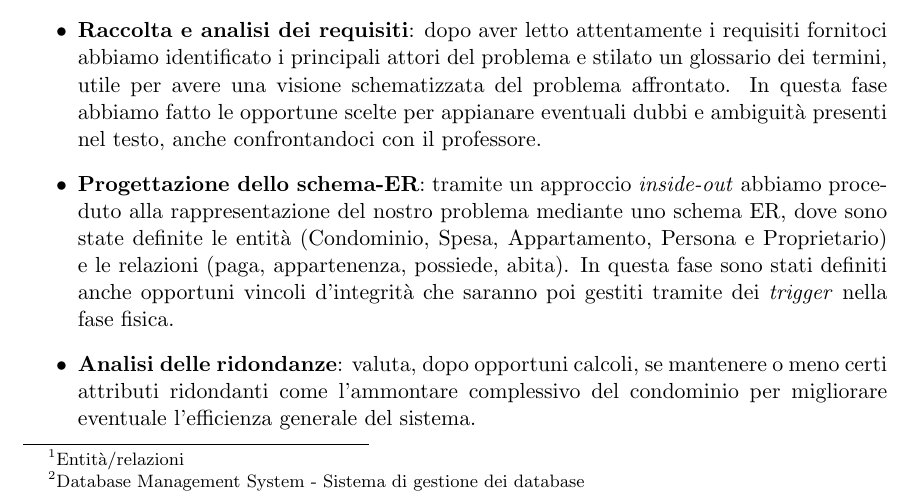
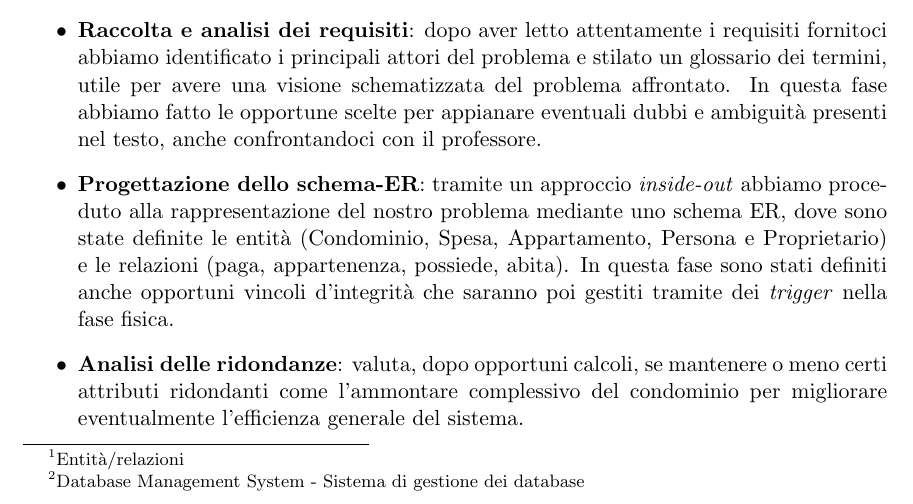
Before and after one commit to nicolarevelant/ProgettoBasi, a LaTeX document (relazione/doc.tex, which reads relazione/introduzione.tex): part of page 2 of 23, cut so that both start at the same text. Compiled offline with pdfLaTeX.

Commit message:
risolto typo introduzione

```diff
--- a/relazione/introduzione.tex
+++ b/relazione/introduzione.tex
@@ -43,7 +43,7 @@ e la generazione di grafici.
 \begin{itemize}
     \item \textbf{Raccolta e analisi dei requisiti}: dopo aver letto attentamente i requisiti fornitoci abbiamo identificato i principali attori del problema e stilato un glossario dei termini, utile per avere una visione schematizzata del problema affrontato. In questa fase abbiamo fatto le opportune scelte per appianare eventuali dubbi e ambiguità presenti nel testo, anche confrontandoci con il professore.
     \item \textbf{Progettazione dello schema-ER}: tramite un approccio \textit{inside-out} abbiamo proceduto alla rappresentazione del nostro problema mediante uno schema ER, dove sono state definite le entità (Condominio, Spesa, Appartamento, Persona e Proprietario) e le relazioni (paga, appartenenza, possiede, abita). In questa fase sono stati definiti anche opportuni vincoli d'integrità che saranno poi gestiti tramite dei \textit{trigger} nella fase fisica.
-    \item \textbf{Analisi delle ridondanze}: valuta, dopo opportuni calcoli, se mantenere o meno certi attributi ridondanti come l'ammontare complessivo del condominio per migliorare eventuale l'efficienza generale del sistema.
+    \item \textbf{Analisi delle ridondanze}: valuta, dopo opportuni calcoli, se mantenere o meno certi attributi ridondanti come l'ammontare complessivo del condominio per migliorare eventualmente l'efficienza generale del sistema.
     \item \textbf{Progettazione logica e fisica}: si traduce lo schema ER in un modello logico relazionale, si definiscono le chiavi esterne, le query e opportuni indici per migliorare l'efficienza del sistema.
     \item \textbf{Implementazione}: si definiscono le tabelle della base di dati, le query, gli indici e i trigger in \textit{SQL}, si popola la base di dati (tramite R).
     \item \textbf{Analisi dei dati}: si comprendono i dati, la relazione tra essi, eventuali trend o pattern.
```
